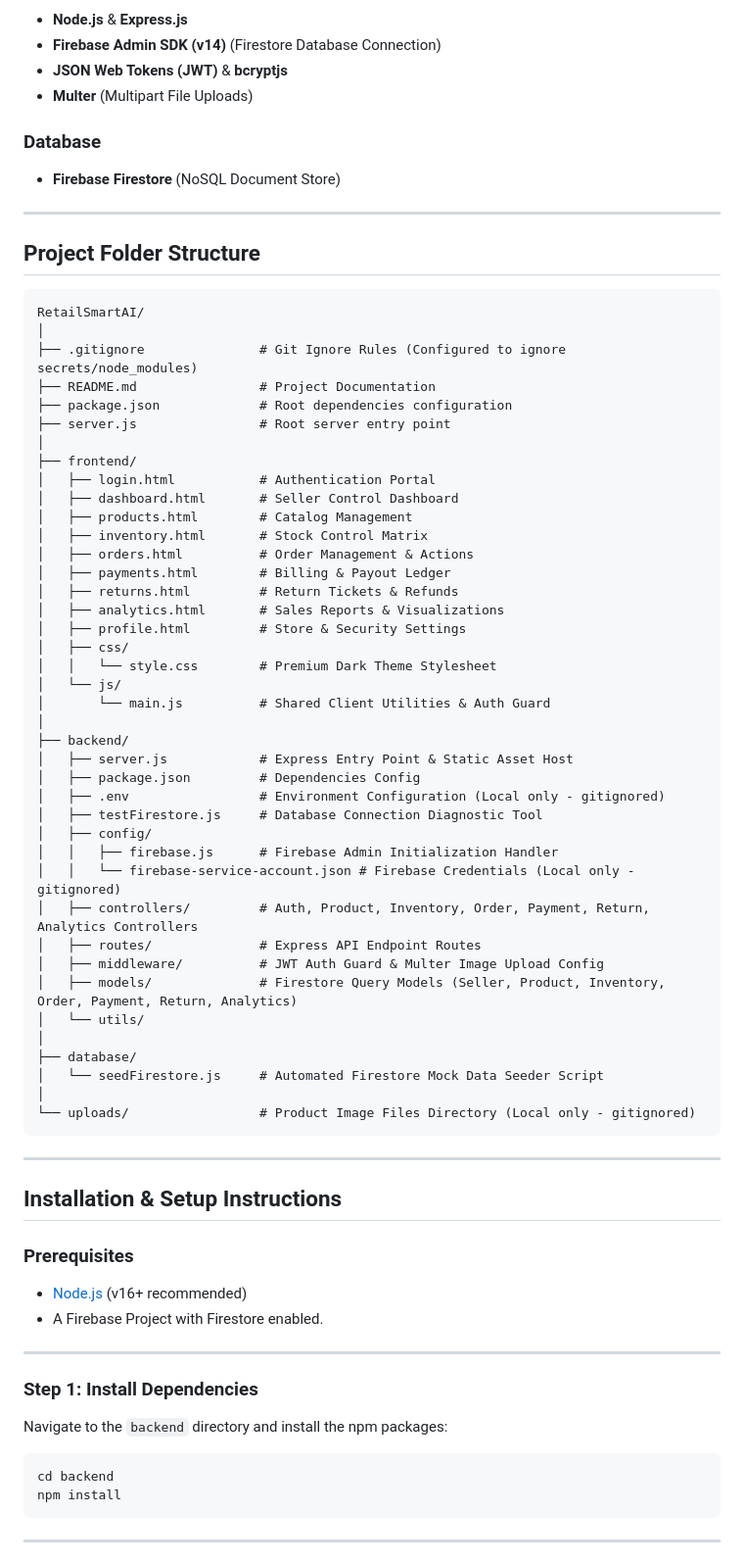
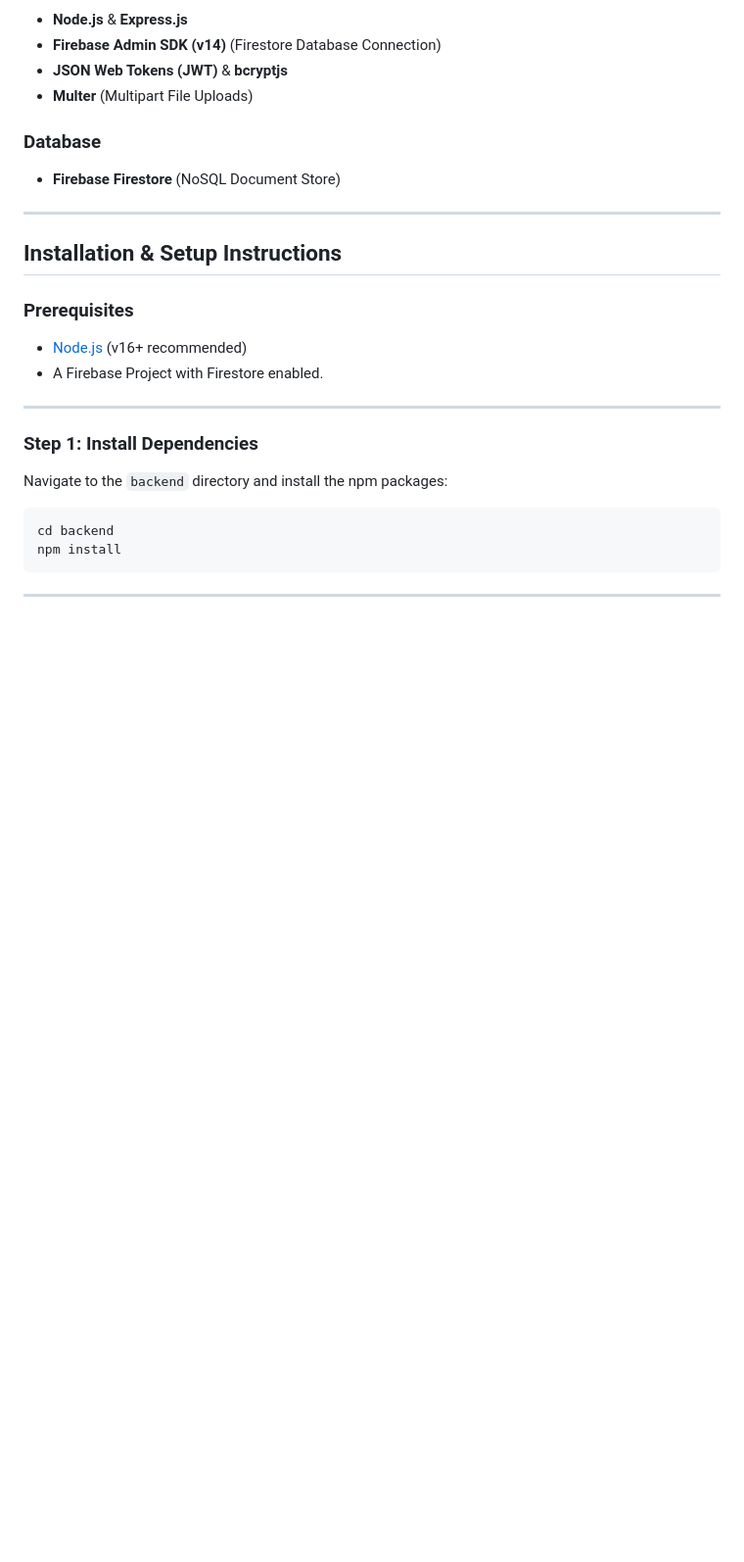
Before and after one commit to hasini3107/Retail-Smart, a Markdown page: README.md, the part around the change. Shown at 98% size. Drawn GitHub-style; blank space fills up the shorter version.

````diff
--- a/README.md
+++ b/README.md
@@ -40,52 +40,6 @@ Built with **Node.js**, **Express.js**, **Firebase Firestore**, **Bootstrap 5**,
 
 ---
 
-## Project Folder Structure
-
-```
-RetailSmartAI/
-│
-├── .gitignore               # Git Ignore Rules (Configured to ignore secrets/node_modules)
-├── README.md                # Project Documentation
-├── package.json             # Root dependencies configuration
-├── server.js                # Root server entry point
-│
-├── frontend/
-│   ├── login.html           # Authentication Portal
-│   ├── dashboard.html       # Seller Control Dashboard
-│   ├── products.html        # Catalog Management
-│   ├── inventory.html       # Stock Control Matrix
-│   ├── orders.html          # Order Management & Actions
-│   ├── payments.html        # Billing & Payout Ledger
-│   ├── returns.html         # Return Tickets & Refunds
-│   ├── analytics.html       # Sales Reports & Visualizations
-│   ├── profile.html         # Store & Security Settings
-│   ├── css/
-│   │   └── style.css        # Premium Dark Theme Stylesheet
-│   └── js/
-│       └── main.js          # Shared Client Utilities & Auth Guard
-│
-├── backend/
-│   ├── server.js            # Express Entry Point & Static Asset Host
-│   ├── package.json         # Dependencies Config
-│   ├── .env                 # Environment Configuration (Local only - gitignored)
-│   ├── testFirestore.js     # Database Connection Diagnostic Tool
-│   ├── config/
-│   │   ├── firebase.js      # Firebase Admin Initialization Handler
-│   │   └── firebase-service-account.json # Firebase Credentials (Local only - gitignored)
-│   ├── controllers/         # Auth, Product, Inventory, Order, Payment, Return, Analytics Controllers
-│   ├── routes/              # Express API Endpoint Routes
-│   ├── middleware/          # JWT Auth Guard & Multer Image Upload Config
-│   ├── models/              # Firestore Query Models (Seller, Product, Inventory, Order, Payment, Return, Analytics)
-│   └── utils/
-│
-├── database/
-│   └── seedFirestore.js     # Automated Firestore Mock Data Seeder Script
-│
-└── uploads/                 # Product Image Files Directory (Local only - gitignored)
-```
-
----
 
 ## Installation & Setup Instructions
 
````
